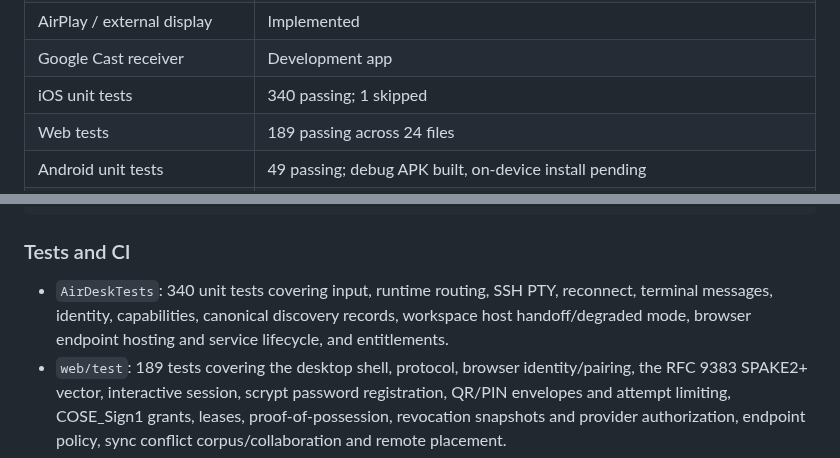
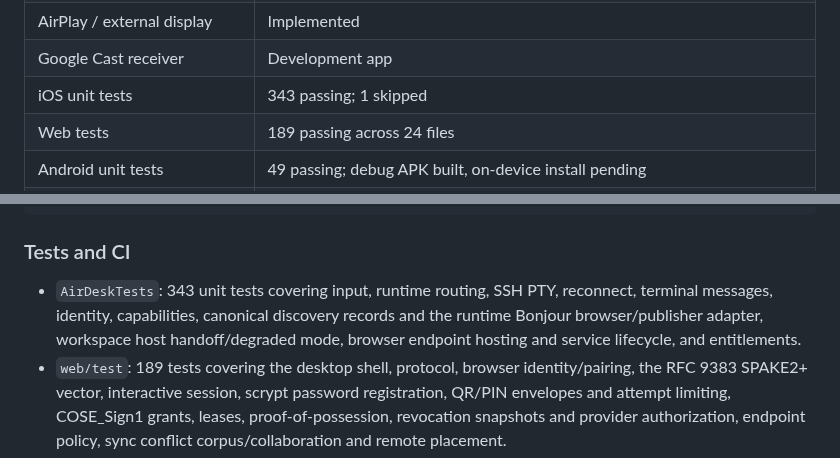
Before and after one commit to amharik/AirDesk, a Markdown page: README.md, 2 parts joined by grey strips. Rendered like a GitHub page.

Commit message:
Document runtime discovery adapter

```diff
--- a/README.md
+++ b/README.md
@@ -22,7 +22,7 @@ The target runtime baseline is WASI 0.2 worlds; WASI 0.3 is an evaluation target
 | Remote SSH PTY | Working, opt-in |
 | AirPlay / external display | Implemented |
 | Google Cast receiver | Development app |
-| iOS unit tests | 340 passing; 1 skipped |
+| iOS unit tests | 343 passing; 1 skipped |
 | Web tests | 189 passing across 24 files |
 | Android unit tests | 49 passing; debug APK built, on-device install pending |
 | iPad UI suite | Passing; 1 opt-in test skipped |
@@ -230,7 +230,7 @@ cargo test --manifest-path ../protocol/rust/Cargo.toml
 
 ### Tests and CI
 
-- `AirDeskTests`: 340 unit tests covering input, runtime routing, SSH PTY, reconnect, terminal messages, identity, capabilities, canonical discovery records, workspace host handoff/degraded mode, browser endpoint hosting and service lifecycle, and entitlements.
+- `AirDeskTests`: 343 unit tests covering input, runtime routing, SSH PTY, reconnect, terminal messages, identity, capabilities, canonical discovery records and the runtime Bonjour browser/publisher adapter, workspace host handoff/degraded mode, browser endpoint hosting and service lifecycle, and entitlements.
 - `web/test`: 189 tests covering the desktop shell, protocol, browser identity/pairing, the RFC 9383 SPAKE2+ vector, interactive session, scrypt password registration, QR/PIN envelopes and attempt limiting, COSE_Sign1 grants, leases, proof-of-possession, revocation snapshots and provider authorization, endpoint policy, sync conflict corpus/collaboration and remote placement.
 - `android/app/src/test`: 49 Kotlin unit tests covering identity, pairing, capabilities, presentation and canonical ADFP integration.
 - `protocol/rust`: 10 tests covering movement/control fixtures and packed-frame handling.
```
Also changed, not shown: milestones.md (+3 -1 lines).
